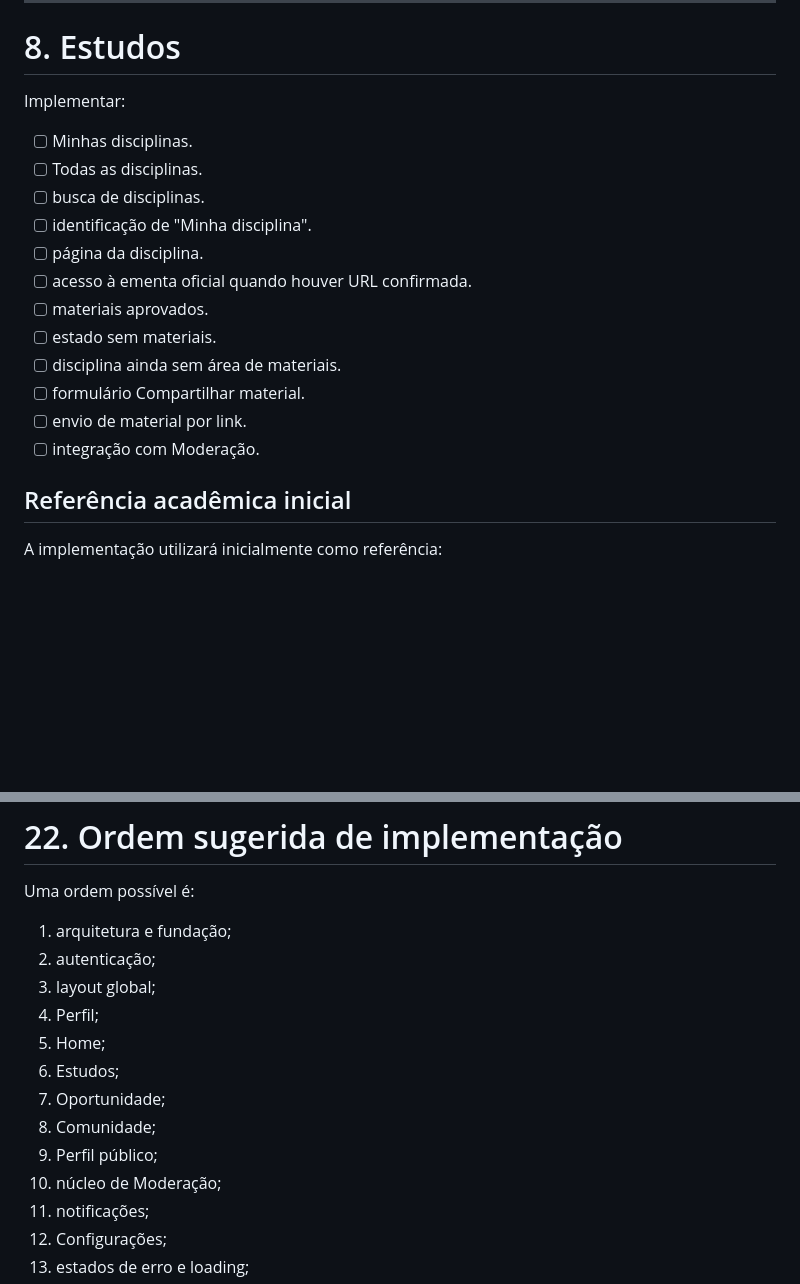
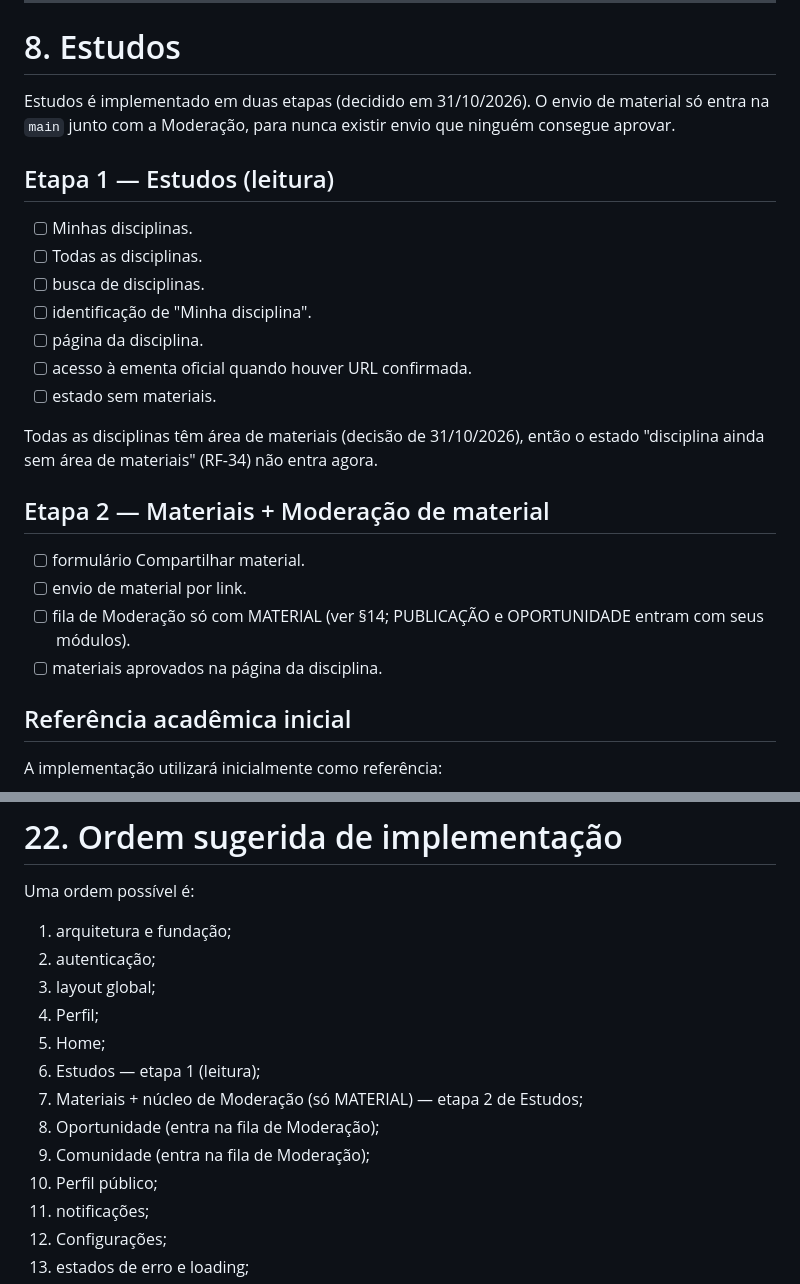
Before and after one commit to vivibiazus/Conecta-CC, a Markdown page: docs/implementacao.md, 2 parts joined by grey strips. GitHub-like rendering; blank space fills up the shorter version.

Commit message:
docs: adiciona design de Estudos (etapa 1) e divide Estudos em duas etapas
Co-Authored-By: Claude Opus 5.5 <noreply@anthropic.com>

```diff
--- a/docs/implementacao.md
+++ b/docs/implementacao.md
@@ -221,7 +221,9 @@ Implementado em 19/10/2026 (spec `specs/2026-10-19-perfil-design.md`). Catálogo
 
 # 8. Estudos
 
-Implementar:
+Estudos é implementado em duas etapas (decidido em 31/10/2026). O envio de material só entra na `main` junto com a Moderação, para nunca existir envio que ninguém consegue aprovar.
+
+## Etapa 1 — Estudos (leitura)
 
 - [ ] Minhas disciplinas.
 - [ ] Todas as disciplinas.
@@ -229,12 +231,16 @@ Implementar:
 - [ ] identificação de "Minha disciplina".
 - [ ] página da disciplina.
 - [ ] acesso à ementa oficial quando houver URL confirmada.
-- [ ] materiais aprovados.
 - [ ] estado sem materiais.
-- [ ] disciplina ainda sem área de materiais.
+
+Todas as disciplinas têm área de materiais (decisão de 31/10/2026), então o estado "disciplina ainda sem área de materiais" (RF-34) não entra agora.
+
+## Etapa 2 — Materiais + Moderação de material
+
 - [ ] formulário Compartilhar material.
 - [ ] envio de material por link.
-- [ ] integração com Moderação.
+- [ ] fila de Moderação só com MATERIAL (ver §14; PUBLICAÇÃO e OPORTUNIDADE entram com seus módulos).
+- [ ] materiais aprovados na página da disciplina.
 
 ## Referência acadêmica inicial
 
@@ -602,11 +608,11 @@ Uma ordem possível é:
 3. layout global;
 4. Perfil;
 5. Home;
-6. Estudos;
-7. Oportunidade;
-8. Comunidade;
-9. Perfil público;
-10. núcleo de Moderação;
+6. Estudos — etapa 1 (leitura);
+7. Materiais + núcleo de Moderação (só MATERIAL) — etapa 2 de Estudos;
+8. Oportunidade (entra na fila de Moderação);
+9. Comunidade (entra na fila de Moderação);
+10. Perfil público;
 11. notificações;
 12. Configurações;
 13. estados de erro e loading;
```
Also changed, not shown: docs/specs/2026-10-31-estudos-design.md (added, +129 -0 lines).
